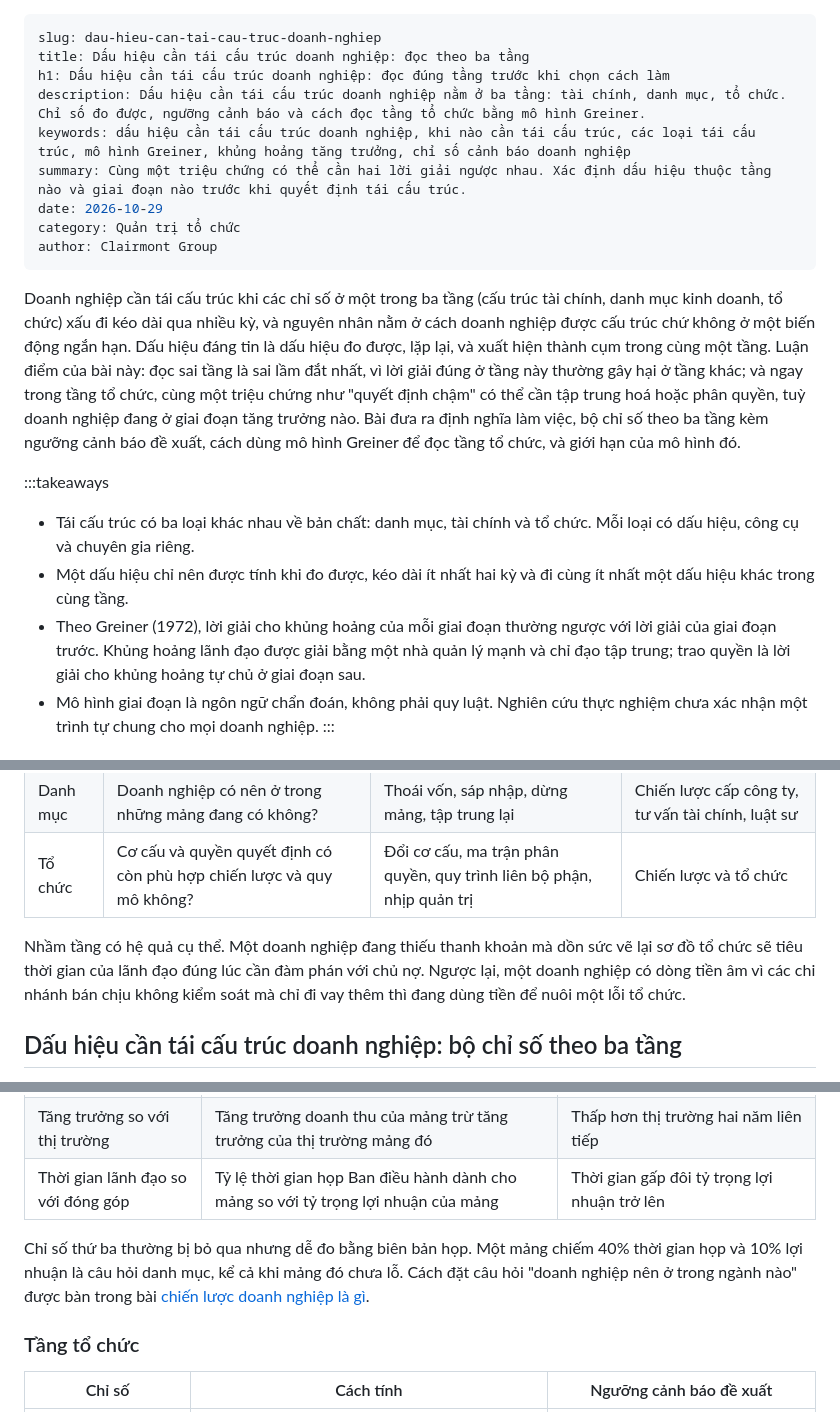
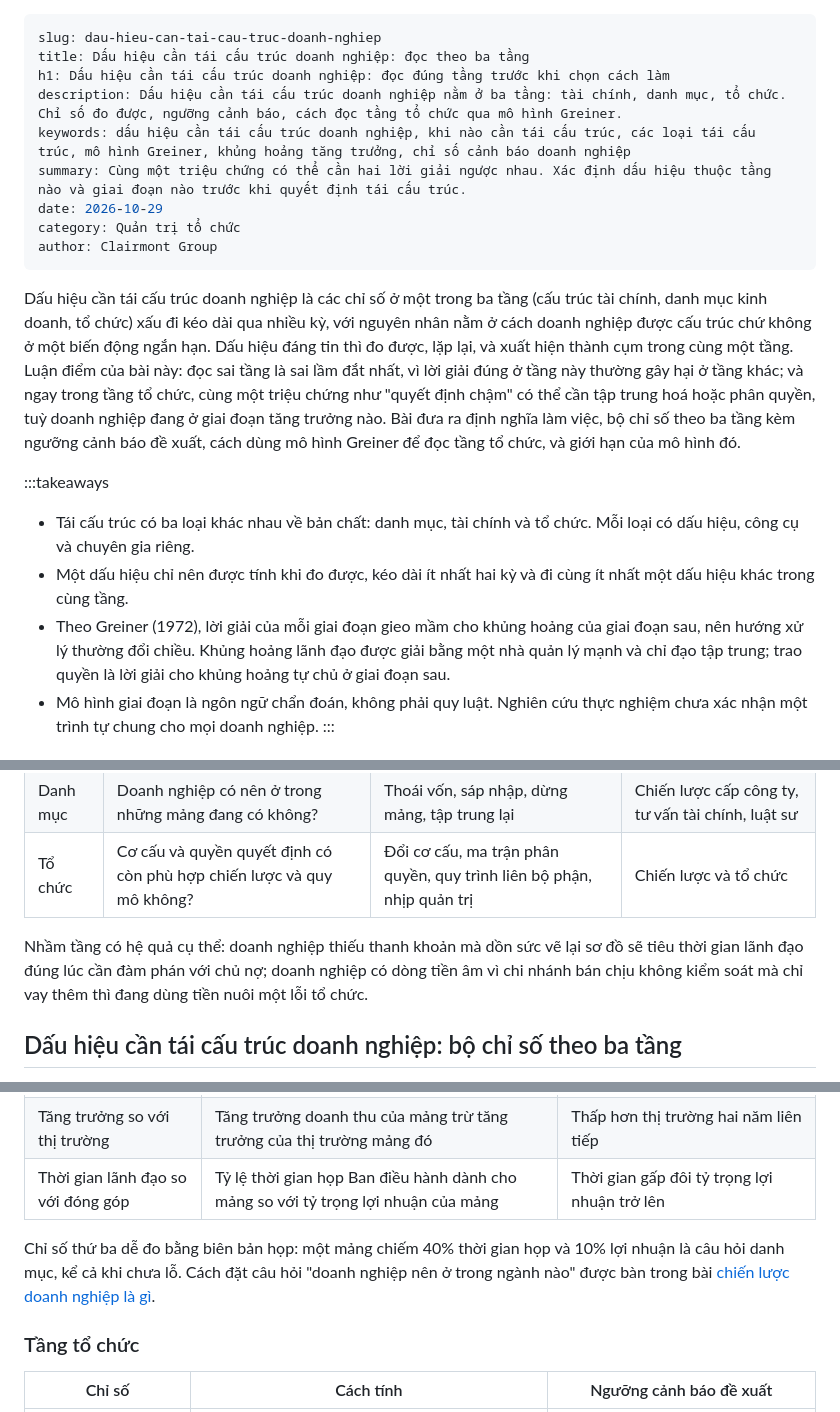
Before and after one commit to clairmontvietnam/CLAIRMONT_WEBSITE, a Markdown page: content/posts/dau-hieu-can-tai-cau-truc-doanh-nghiep.md, 3 parts joined by grey strips. Drawn GitHub-style.

```diff
--- a/content/posts/dau-hieu-can-tai-cau-truc-doanh-nghiep.md
+++ b/content/posts/dau-hieu-can-tai-cau-truc-doanh-nghiep.md
@@ -2,7 +2,7 @@
 slug: dau-hieu-can-tai-cau-truc-doanh-nghiep
 title: Dấu hiệu cần tái cấu trúc doanh nghiệp: đọc theo ba tầng
 h1: Dấu hiệu cần tái cấu trúc doanh nghiệp: đọc đúng tầng trước khi chọn cách làm
-description: Dấu hiệu cần tái cấu trúc doanh nghiệp nằm ở ba tầng: tài chính, danh mục, tổ chức. Chỉ số đo được, ngưỡng cảnh báo và cách đọc tầng tổ chức bằng mô hình Greiner.
+description: Dấu hiệu cần tái cấu trúc doanh nghiệp nằm ở ba tầng: tài chính, danh mục, tổ chức. Chỉ số đo được, ngưỡng cảnh báo, cách đọc tầng tổ chức qua mô hình Greiner.
 keywords: dấu hiệu cần tái cấu trúc doanh nghiệp, khi nào cần tái cấu trúc, các loại tái cấu trúc, mô hình Greiner, khủng hoảng tăng trưởng, chỉ số cảnh báo doanh nghiệp
 summary: Cùng một triệu chứng có thể cần hai lời giải ngược nhau. Xác định dấu hiệu thuộc tầng nào và giai đoạn nào trước khi quyết định tái cấu trúc.
 date: 2026-10-29
@@ -10,12 +10,12 @@ category: Quản trị tổ chức
 author: Clairmont Group
 ---
 
-Doanh nghiệp cần tái cấu trúc khi các chỉ số ở một trong ba tầng (cấu trúc tài chính, danh mục kinh doanh, tổ chức) xấu đi kéo dài qua nhiều kỳ, và nguyên nhân nằm ở cách doanh nghiệp được cấu trúc chứ không ở một biến động ngắn hạn. Dấu hiệu đáng tin là dấu hiệu đo được, lặp lại, và xuất hiện thành cụm trong cùng một tầng. Luận điểm của bài này: đọc sai tầng là sai lầm đắt nhất, vì lời giải đúng ở tầng này thường gây hại ở tầng khác; và ngay trong tầng tổ chức, cùng một triệu chứng như "quyết định chậm" có thể cần tập trung hoá hoặc phân quyền, tuỳ doanh nghiệp đang ở giai đoạn tăng trưởng nào. Bài đưa ra định nghĩa làm việc, bộ chỉ số theo ba tầng kèm ngưỡng cảnh báo đề xuất, cách dùng mô hình Greiner để đọc tầng tổ chức, và giới hạn của mô hình đó.
+Dấu hiệu cần tái cấu trúc doanh nghiệp là các chỉ số ở một trong ba tầng (cấu trúc tài chính, danh mục kinh doanh, tổ chức) xấu đi kéo dài qua nhiều kỳ, với nguyên nhân nằm ở cách doanh nghiệp được cấu trúc chứ không ở một biến động ngắn hạn. Dấu hiệu đáng tin thì đo được, lặp lại, và xuất hiện thành cụm trong cùng một tầng. Luận điểm của bài này: đọc sai tầng là sai lầm đắt nhất, vì lời giải đúng ở tầng này thường gây hại ở tầng khác; và ngay trong tầng tổ chức, cùng một triệu chứng như "quyết định chậm" có thể cần tập trung hoá hoặc phân quyền, tuỳ doanh nghiệp đang ở giai đoạn tăng trưởng nào. Bài đưa ra định nghĩa làm việc, bộ chỉ số theo ba tầng kèm ngưỡng cảnh báo đề xuất, cách dùng mô hình Greiner để đọc tầng tổ chức, và giới hạn của mô hình đó.
 
 :::takeaways
 - Tái cấu trúc có ba loại khác nhau về bản chất: danh mục, tài chính và tổ chức. Mỗi loại có dấu hiệu, công cụ và chuyên gia riêng.
 - Một dấu hiệu chỉ nên được tính khi đo được, kéo dài ít nhất hai kỳ và đi cùng ít nhất một dấu hiệu khác trong cùng tầng.
-- Theo Greiner (1972), lời giải cho khủng hoảng của mỗi giai đoạn thường ngược với lời giải của giai đoạn trước. Khủng hoảng lãnh đạo được giải bằng một nhà quản lý mạnh và chỉ đạo tập trung; trao quyền là lời giải cho khủng hoảng tự chủ ở giai đoạn sau.
+- Theo Greiner (1972), lời giải của mỗi giai đoạn gieo mầm cho khủng hoảng của giai đoạn sau, nên hướng xử lý thường đổi chiều. Khủng hoảng lãnh đạo được giải bằng một nhà quản lý mạnh và chỉ đạo tập trung; trao quyền là lời giải cho khủng hoảng tự chủ ở giai đoạn sau.
 - Mô hình giai đoạn là ngôn ngữ chẩn đoán, không phải quy luật. Nghiên cứu thực nghiệm chưa xác nhận một trình tự chung cho mọi doanh nghiệp.
 :::
 
@@ -31,7 +31,7 @@ Clairmont dùng định nghĩa làm việc sau: **tái cấu trúc là thay đ
 | Danh mục | Doanh nghiệp có nên ở trong những mảng đang có không? | Thoái vốn, sáp nhập, dừng mảng, tập trung lại | Chiến lược cấp công ty, tư vấn tài chính, luật sư |
 | Tổ chức | Cơ cấu và quyền quyết định có còn phù hợp chiến lược và quy mô không? | Đổi cơ cấu, ma trận phân quyền, quy trình liên bộ phận, nhịp quản trị | Chiến lược và tổ chức |
 
-Nhầm tầng có hệ quả cụ thể. Một doanh nghiệp đang thiếu thanh khoản mà dồn sức vẽ lại sơ đồ tổ chức sẽ tiêu thời gian của lãnh đạo đúng lúc cần đàm phán với chủ nợ. Ngược lại, một doanh nghiệp có dòng tiền âm vì các chi nhánh bán chịu không kiểm soát mà chỉ đi vay thêm thì đang dùng tiền để nuôi một lỗi tổ chức.
+Nhầm tầng có hệ quả cụ thể: doanh nghiệp thiếu thanh khoản mà dồn sức vẽ lại sơ đồ sẽ tiêu thời gian lãnh đạo đúng lúc cần đàm phán với chủ nợ; doanh nghiệp có dòng tiền âm vì chi nhánh bán chịu không kiểm soát mà chỉ vay thêm thì đang dùng tiền nuôi một lỗi tổ chức.
 
 ## Dấu hiệu cần tái cấu trúc doanh nghiệp: bộ chỉ số theo ba tầng
 
@@ -56,7 +56,7 @@ Các ngưỡng trong ba bảng dưới đây là quy ước đề xuất của C
 | Tăng trưởng so với thị trường | Tăng trưởng doanh thu của mảng trừ tăng trưởng của thị trường mảng đó | Thấp hơn thị trường hai năm liên tiếp |
 | Thời gian lãnh đạo so với đóng góp | Tỷ lệ thời gian họp Ban điều hành dành cho mảng so với tỷ trọng lợi nhuận của mảng | Thời gian gấp đôi tỷ trọng lợi nhuận trở lên |
 
-Chỉ số thứ ba thường bị bỏ qua nhưng dễ đo bằng biên bản họp. Một mảng chiếm 40% thời gian họp và 10% lợi nhuận là câu hỏi danh mục, kể cả khi mảng đó chưa lỗ. Cách đặt câu hỏi "doanh nghiệp nên ở trong ngành nào" được bàn trong bài [chiến lược doanh nghiệp là gì](/goc-nhin/chien-luoc-doanh-nghiep-la-gi/).
+Chỉ số thứ ba dễ đo bằng biên bản họp: một mảng chiếm 40% thời gian họp và 10% lợi nhuận là câu hỏi danh mục, kể cả khi chưa lỗ. Cách đặt câu hỏi "doanh nghiệp nên ở trong ngành nào" được bàn trong bài [chiến lược doanh nghiệp là gì](/goc-nhin/chien-luoc-doanh-nghiep-la-gi/).
 
 ### Tầng tổ chức
 
```
Also changed, not shown: other parts of content/posts/dau-hieu-can-tai-cau-truc-doanh-nghiep.md (+2 -2 lines), content/posts/co-cau-to-chuc-doanh-nghiep.md (+2 -2 lines), content/posts/tieu-chi-danh-gia-nha-cung-cap.md (+13 -23 lines).
